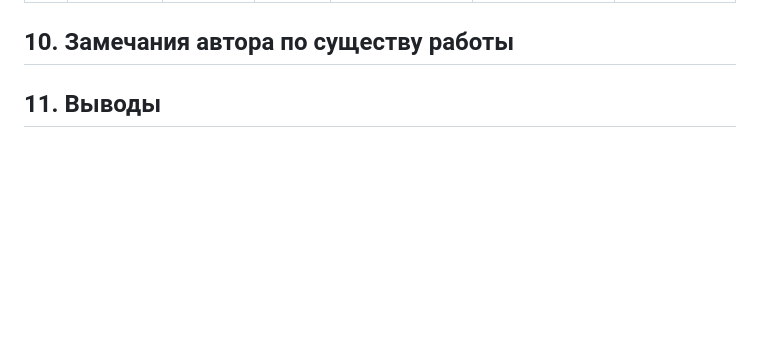
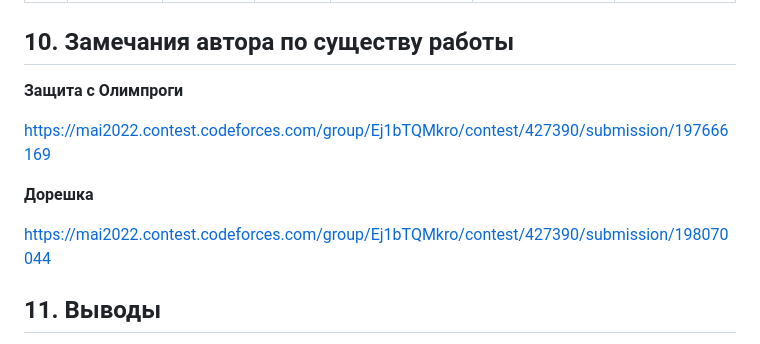
Before and after one commit to anastasia-nemkova/fundamentals-of-computer-science-anastasia-nemkova, a Markdown page: lab20/README.md, the part around the change. GitHub-like rendering; blank space fills up the shorter version.

```diff
--- a/lab20/README.md
+++ b/lab20/README.md
@@ -776,6 +776,13 @@ anastasia@anastasia-VirtualBox:~/ar1$ bzip2 -v -1 m2
 
 ## 10. Замечания автора по существу работы
 
+**Защита с Олимпроги**
+
+https://mai2022.contest.codeforces.com/group/Ej1bTQMkro/contest/427390/submission/197666169
+
+**Дорешка**
+
+https://mai2022.contest.codeforces.com/group/Ej1bTQMkro/contest/427390/submission/198070044
 
 ## 11. Выводы
 
```
